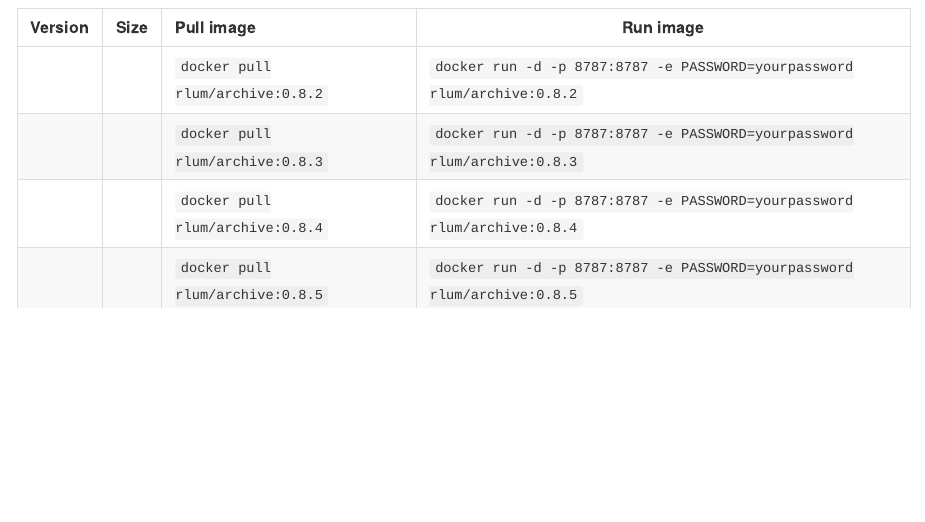
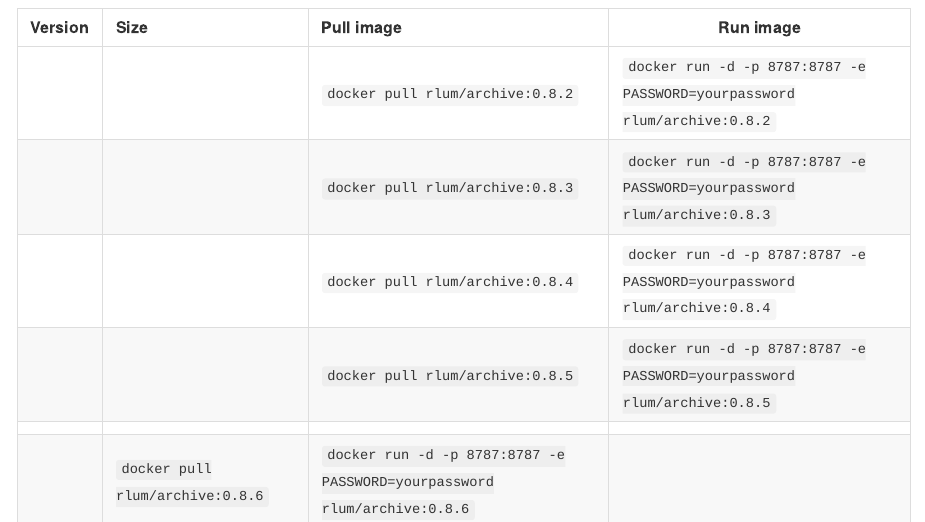
Before and after one commit to R-Lum/RLumDocker, an R Markdown document (README.Rmd): the page in a window 1100 px wide, from 5910 px down. Rendered offline with R 4.5, knitr and Pandoc, with nearby package versions; badge pictures from the web are left out.

Commit message:
Add 0.8.6 ... test

```diff
--- a/README.Rmd
+++ b/README.Rmd
@@ -166,3 +166,5 @@ Version  | Size  | Pull image | Run image
 [![](https://images.microbadger.com/badges/version/rlum/archive:0.8.3.svg)](https://microbadger.com/images/rlum/archive:0.8.3) | [![](https://images.microbadger.com/badges/image/rlum/archive:0.8.3.svg)](https://microbadger.com/images/rlum/archive:0.8.3) | `docker pull rlum/archive:0.8.3` | `docker run -d -p 8787:8787 -e PASSWORD=yourpassword rlum/archive:0.8.3`
 [![](https://images.microbadger.com/badges/version/rlum/archive:0.8.4.svg)](https://microbadger.com/images/rlum/archive:0.8.4) | [![](https://images.microbadger.com/badges/image/rlum/archive:0.8.4.svg)](https://microbadger.com/images/rlum/archive:0.8.4) | `docker pull rlum/archive:0.8.4` | `docker run -d -p 8787:8787 -e PASSWORD=yourpassword rlum/archive:0.8.4`
 [![](https://images.microbadger.com/badges/version/rlum/archive:0.8.5.svg)](https://microbadger.com/images/rlum/archive:0.8.5) | [![](https://images.microbadger.com/badges/image/rlum/archive:0.8.5.svg)](https://microbadger.com/images/rlum/archive:0.8.5) | `docker pull rlum/archive:0.8.5` | `docker run -d -p 8787:8787 -e PASSWORD=yourpassword rlum/archive:0.8.5`
+[![](https://images.microbadger.com/badges/version/rlum/archive:0.8.6.svg)](https://microbadger.com/images/rlum/archive:0.8.6) |
+[![](https://images.microbadger.com/badges/image/rlum/archive:0.8.6.svg)](https://microbadger.com/images/rlum/archive:0.8.6) | `docker pull rlum/archive:0.8.6` | `docker run -d -p 8787:8787 -e PASSWORD=yourpassword rlum/archive:0.8.6`
```
Also changed, not shown: 1 other file.
